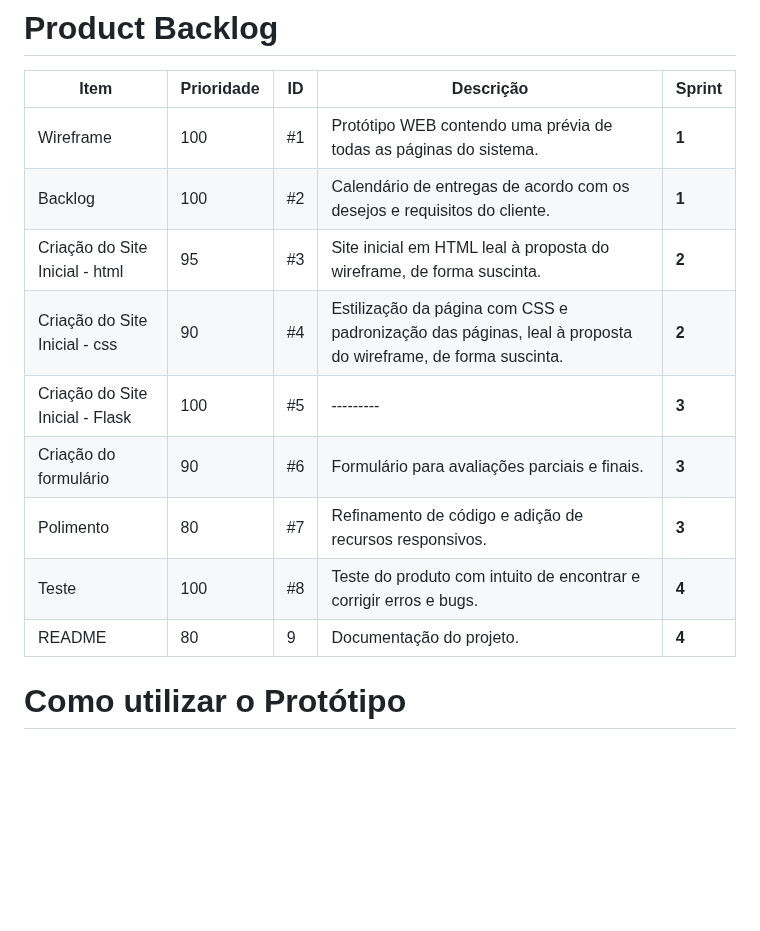
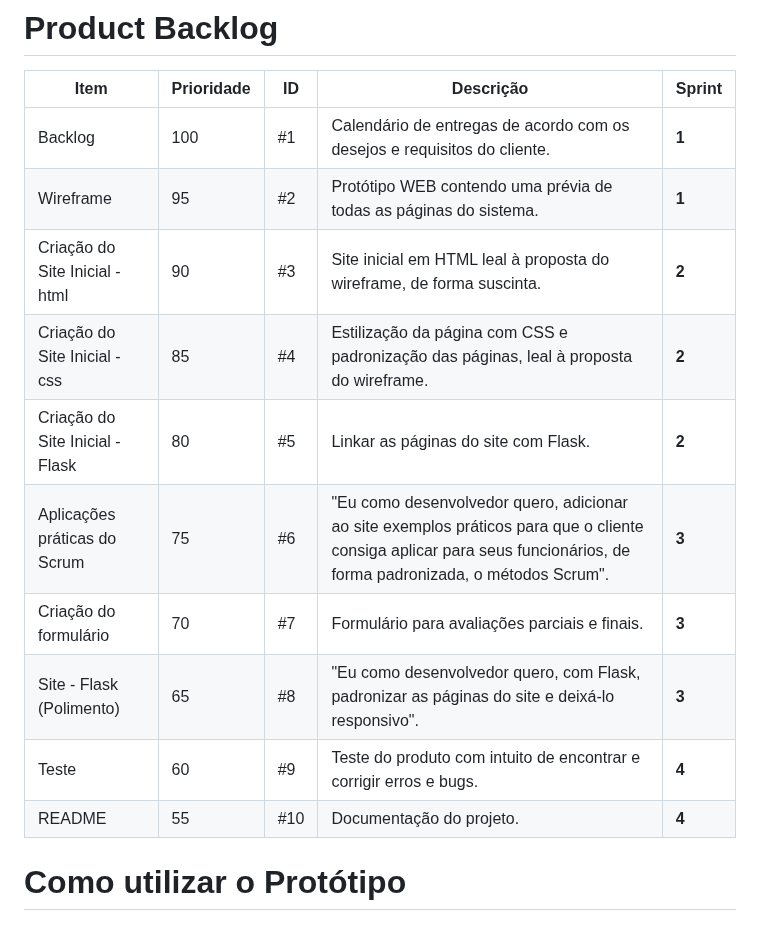
Before and after one commit to Marianatebecherani/adsapi1, a Markdown page: README.md, the part around one of its changes. GitHub-like rendering; blank space fills up the shorter version.

Commit message:
Update README.md
Atualização do backlog sprint 1

```diff
--- a/README.md
+++ b/README.md
@@ -62,15 +60,16 @@ A metodologia utilizada para a criação do protótipo responsivo foi o **Figma*
 # Product Backlog
 | Item | Prioridade | ID | Descrição | Sprint|
 | ---- | ---------- | -- | --------- | ----- |
-| Wireframe | 100 |#1| Protótipo WEB contendo uma prévia de todas as páginas do sistema. | **1** |
-| Backlog | 100 |#2| Calendário de entregas de acordo com os desejos e requisitos do cliente. | **1** |
-| Criação do Site Inicial - html | 95 |#3|Site inicial em HTML leal à proposta do wireframe, de forma suscinta. | **2**|
-|Criação do Site Inicial - css | 90 |#4| Estilização da página com CSS e padronização das páginas, leal à proposta do wireframe, de forma suscinta. | **2**|
-| Criação do Site Inicial - Flask | 100 |#5| --------- | **3** |
-|Criação do formulário | 90 |#6|Formulário para avaliações parciais e finais. | **3** |
-|Polimento | 80 |#7| Refinamento de código e adição de recursos responsivos. | **3** |
-|Teste | 100 |#8| Teste do produto com intuito de encontrar e corrigir erros e bugs. | **4** |
-|README |80|9| Documentação do projeto. | **4** |
+| Backlog | 100 |#1| Calendário de entregas de acordo com os desejos e requisitos do cliente. | **1** |
+| Wireframe | 95 |#2| Protótipo WEB contendo uma prévia de todas as páginas do sistema. | **1** |
+| Criação do Site Inicial - html | 90 |#3|Site inicial em HTML leal à proposta do wireframe, de forma suscinta. | **2**|
+|Criação do Site Inicial - css | 85 |#4| Estilização da página com CSS e padronização das páginas, leal à proposta do wireframe. | **2**|
+| Criação do Site Inicial - Flask | 80 |#5| Linkar as páginas do site com Flask. | **2** |
+| Aplicações práticas do Scrum | 75 |#6| "Eu como desenvolvedor quero, adicionar ao site exemplos práticos para que o cliente consiga aplicar para seus funcionários, de forma padronizada, o métodos Scrum". | **3** |
+| Criação do formulário | 70 |#7|Formulário para avaliações parciais e finais. | **3** |
+| Site - Flask (Polimento) | 65 |#8| "Eu como desenvolvedor quero, com Flask, padronizar as páginas do site e deixá-lo responsivo". | **3** |
+| Teste | 60 |#9| Teste do produto com intuito de encontrar e corrigir erros e bugs. | **4** |
+| README | 55 |#10| Documentação do projeto. | **4** |
 
 
 
```
Also changed, not shown: other parts of README.md (+9 -11 lines).
